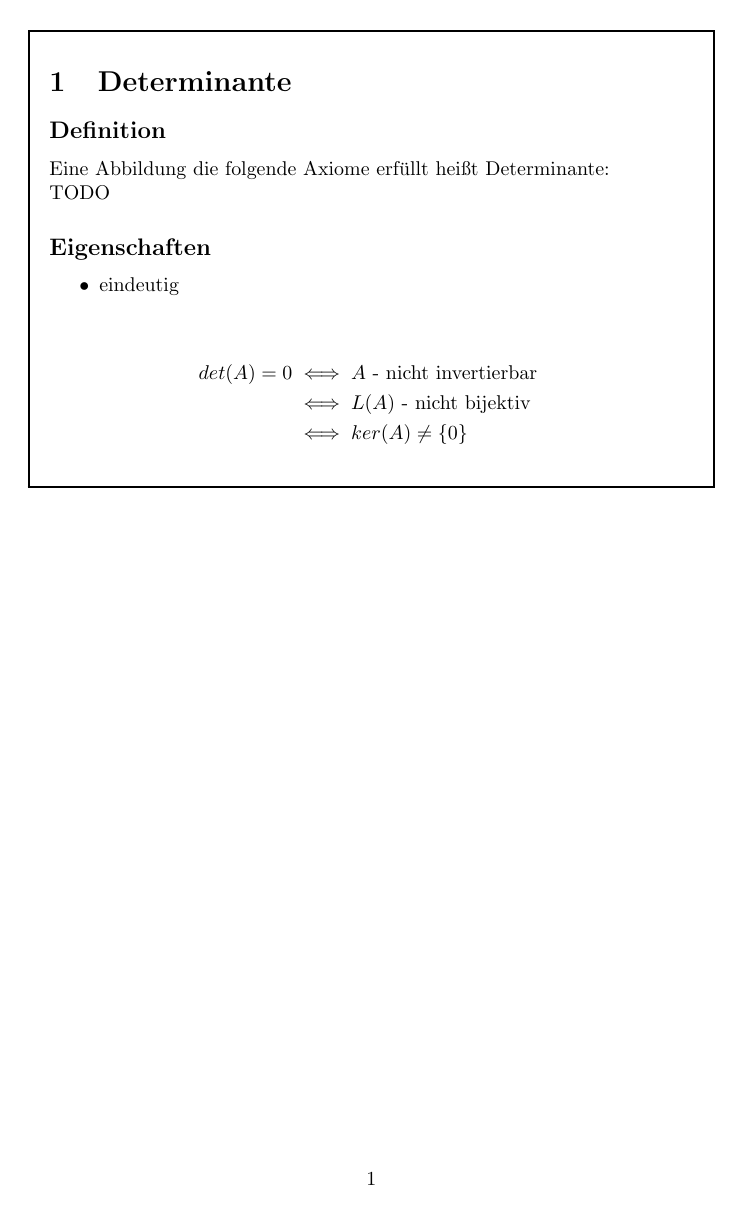
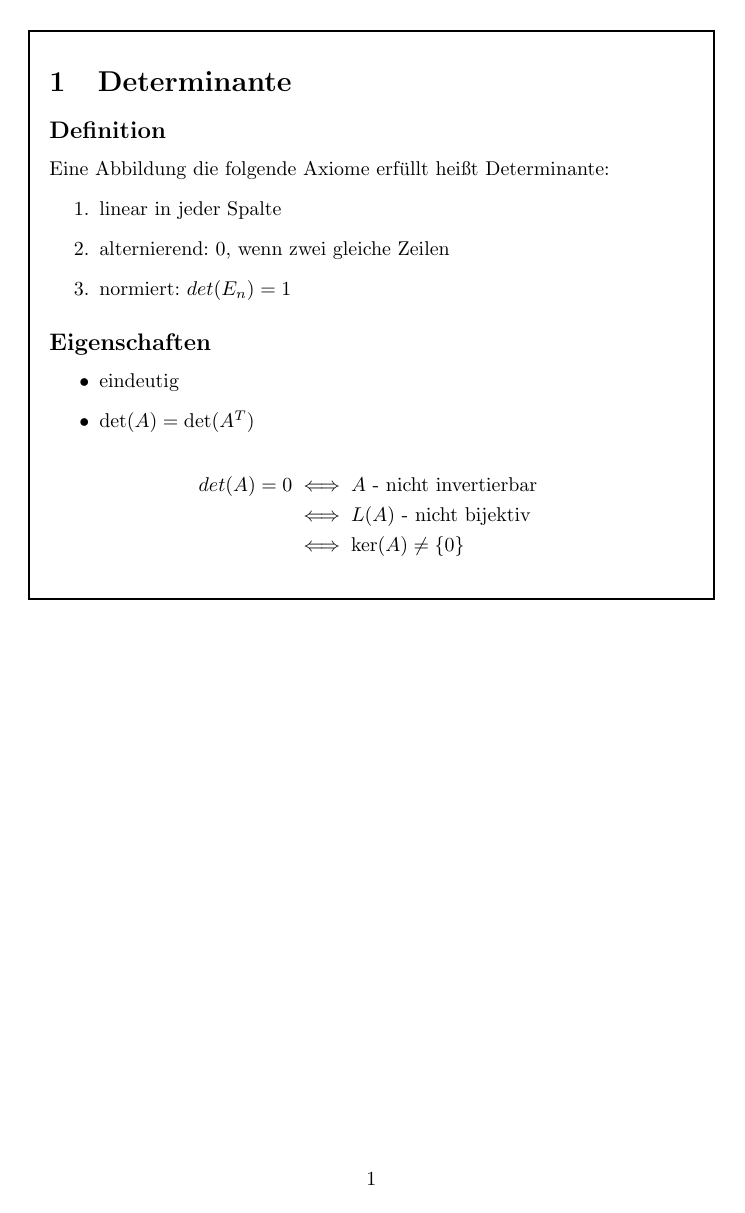
Before and after one commit to lentilus/pkm-mathematics, a LaTeX figure (Determinante/zettel.tex): the whole page. Compiled offline with pdfLaTeX.

Commit message:
publish 2024-03-30T19:53:56Z

```diff
--- a/Determinante/zettel.tex
+++ b/Determinante/zettel.tex
@@ -9,18 +9,21 @@
 \subsection*{Definition}
 
 Eine Abbildung die folgende Axiome erf"ullt hei"st Determinante:
-
-TODO
+\begin{enumerate}
+    \item linear in jeder Spalte
+    \item alternierend: 0, wenn zwei gleiche Zeilen
+    \item normiert: $det(E_{n}) = 1$
+\end{enumerate}
 
 \subsection*{Eigenschaften}
 \begin{itemize}
     \item eindeutig
+    \item $\det(A) = \det(A^T)$
 \end{itemize}
-
 \begin{align*}
     det(A) =  0 &\iff A \text{ - nicht invertierbar }\\
                 & \iff L(A) \text{ - nicht bijektiv }\\
-                & \iff ker(A) \neq \set{0}\\
+                & \iff \ker(A) \neq \set{0}\\
 \end{align*}
 
 \end{zettel}
```
Also changed, not shown: Basis/zettel.tex (+1 -1 lines), Eigenbasis/zettel.tex (+1 -1 lines), Eigenraum/zettel.tex (+1 -1 lines), 2 other files.
